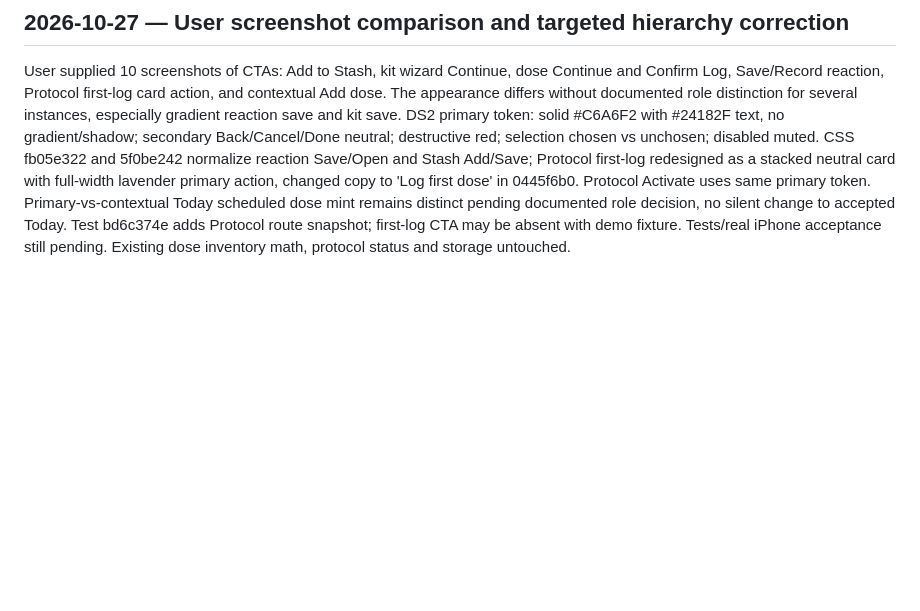
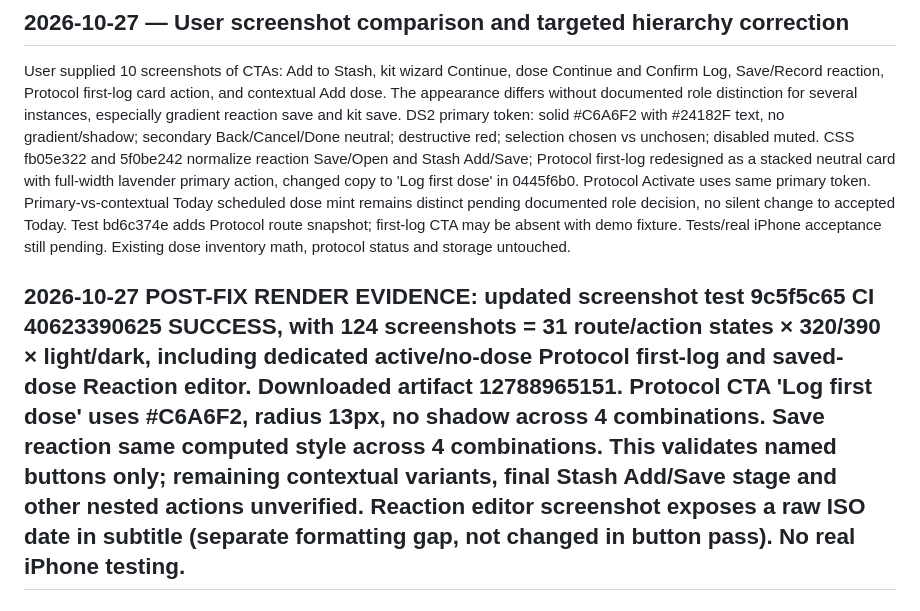
Before and after one commit to Deidrajw/Peptide-Tracker, a Markdown page: docs/design/DS2_BUTTON_ROLE_AUDIT.md, the part around the change. GitHub-like rendering; blank space fills up the shorter version.

Commit message:
docs(ds2): record verified Protocol and reaction action screenshots

```diff
--- a/docs/design/DS2_BUTTON_ROLE_AUDIT.md
+++ b/docs/design/DS2_BUTTON_ROLE_AUDIT.md
@@ -46,3 +46,6 @@ CI run 40621540795 PASS for scripts/ds2-dose-inventory-regression.mjs. In localh
 
 ## 2026-10-27 — User screenshot comparison and targeted hierarchy correction
 User supplied 10 screenshots of CTAs: Add to Stash, kit wizard Continue, dose Continue and Confirm Log, Save/Record reaction, Protocol first-log card action, and contextual Add dose. The appearance differs without documented role distinction for several instances, especially gradient reaction save and kit save. DS2 primary token: solid #C6A6F2 with #24182F text, no gradient/shadow; secondary Back/Cancel/Done neutral; destructive red; selection chosen vs unchosen; disabled muted. CSS fb05e322 and 5f0be242 normalize reaction Save/Open and Stash Add/Save; Protocol first-log redesigned as a stacked neutral card with full-width lavender primary action, changed copy to 'Log first dose' in 0445f6b0. Protocol Activate uses same primary token. Primary-vs-contextual Today scheduled dose mint remains distinct pending documented role decision, no silent change to accepted Today. Test bd6c374e adds Protocol route snapshot; first-log CTA may be absent with demo fixture. Tests/real iPhone acceptance still pending. Existing dose inventory math, protocol status and storage untouched.
+
+
+## 2026-10-27 POST-FIX RENDER EVIDENCE: updated screenshot test 9c5f5c65 CI 40623390625 SUCCESS, with 124 screenshots = 31 route/action states × 320/390 × light/dark, including dedicated active/no-dose Protocol first-log and saved-dose Reaction editor. Downloaded artifact 12788965151. Protocol CTA 'Log first dose' uses #C6A6F2, radius 13px, no shadow across 4 combinations. Save reaction same computed style across 4 combinations. This validates named buttons only; remaining contextual variants, final Stash Add/Save stage and other nested actions unverified. Reaction editor screenshot exposes a raw ISO date in subtitle (separate formatting gap, not changed in button pass). No real iPhone testing.
```
